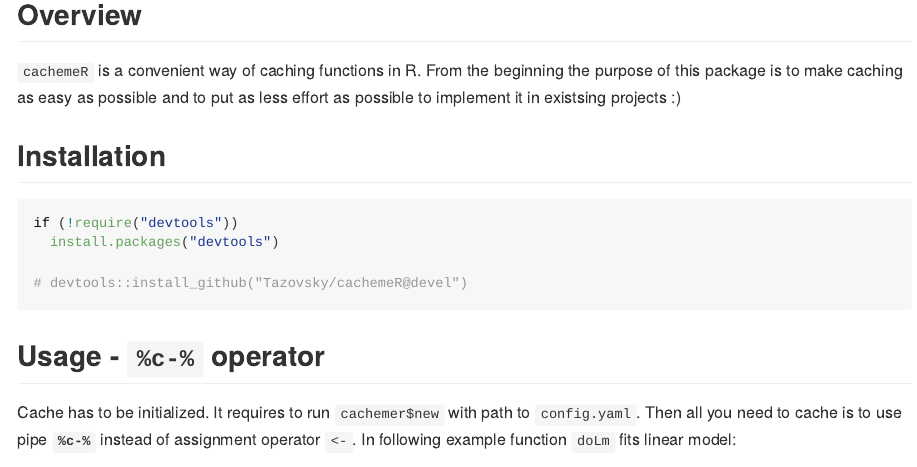
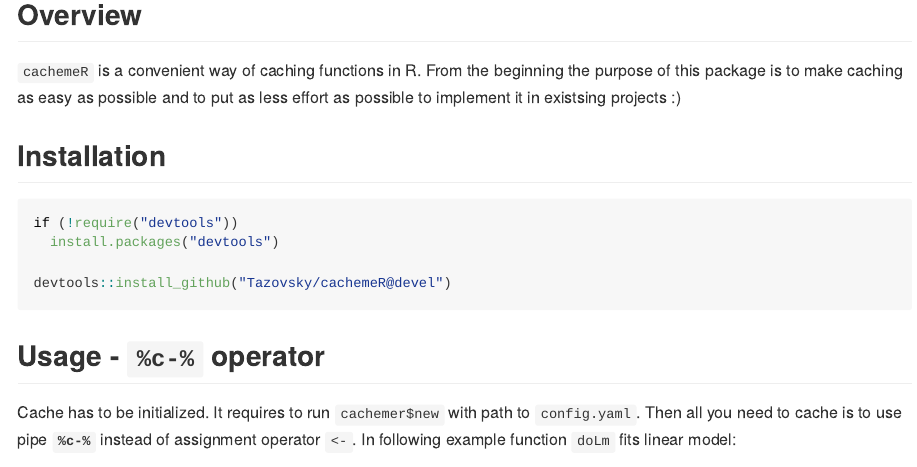
Before and after one commit to Tazovsky/cachemeR, an R Markdown document (README.Rmd): the page in a window 1100 px wide, from 120 px down. Rendered offline with R 4.5, knitr and Pandoc, with nearby package versions; some code elsewhere in the file could not run offline; badge pictures from the web are left out.

Commit message:
Update README.Rmd

````diff
--- a/README.Rmd
+++ b/README.Rmd
@@ -29,7 +29,7 @@
 if (!require("devtools"))
   install.packages("devtools")
 
-# devtools::install_github("Tazovsky/cachemeR@devel")
+devtools::install_github("Tazovsky/cachemeR@devel")
 ```
 
 ## Usage - `%c-%` operator {#usage}
````
